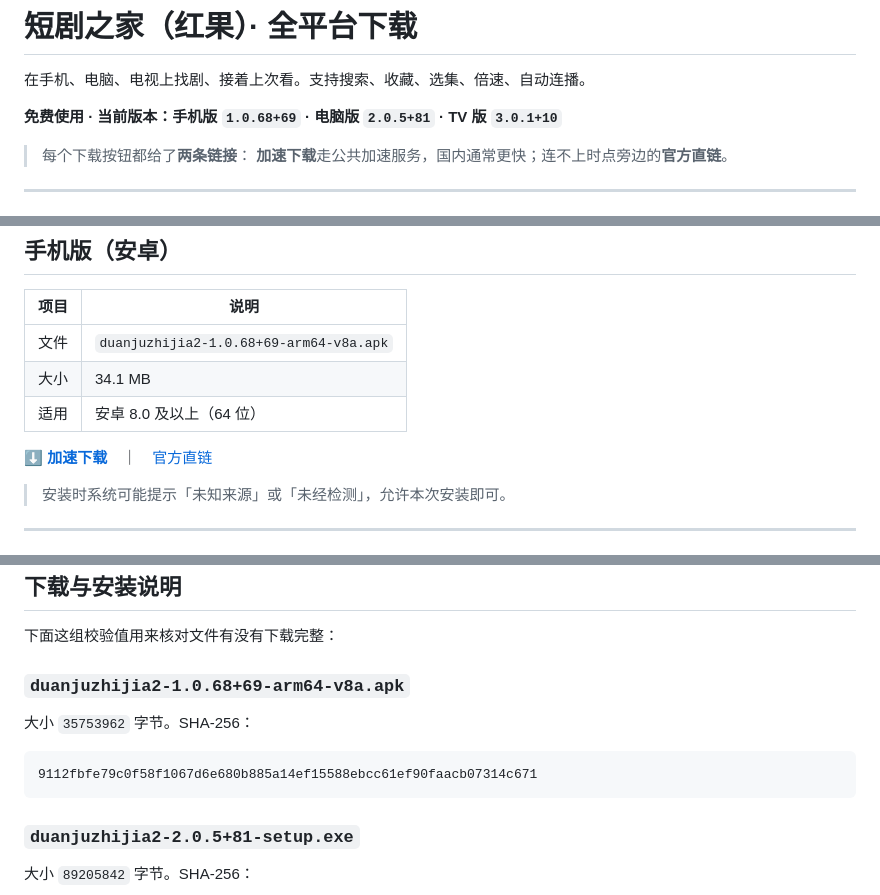
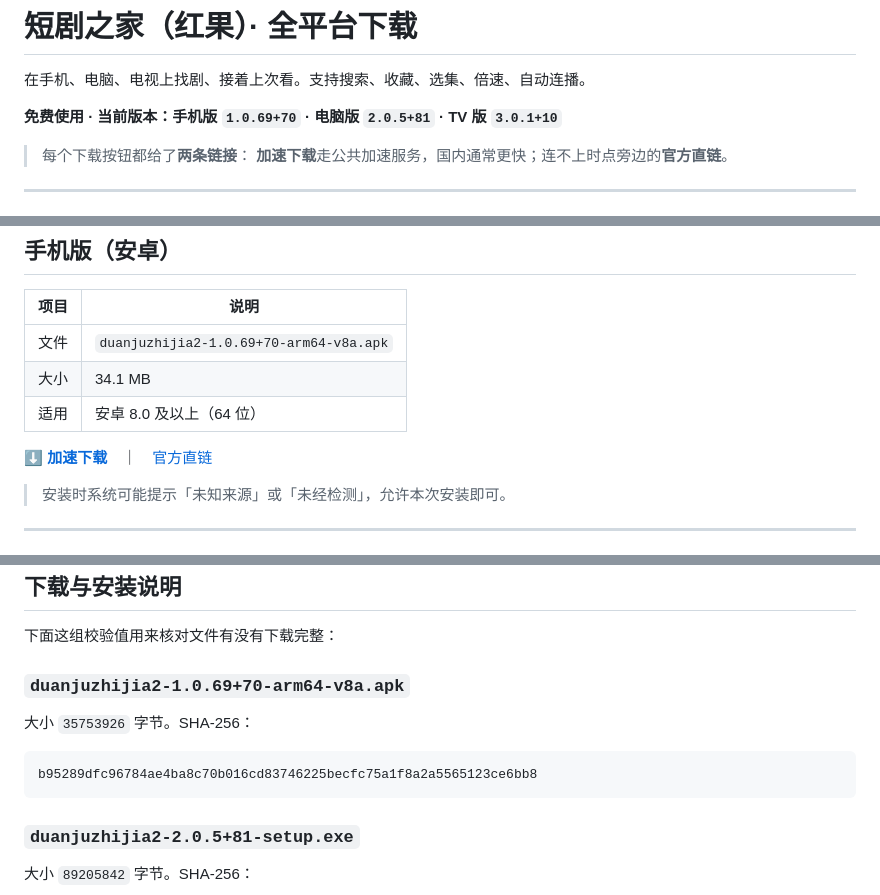
Before and after one commit to jackherex/hongguo-releases, a Markdown page: README.md, 3 parts joined by grey strips. Drawn GitHub-style.

Commit message:
手机版 1.0.69+70：刷新版本号与校验值

````diff
--- a/README.md
+++ b/README.md
@@ -2,7 +2,7 @@
 
 在手机、电脑、电视上找剧、接着上次看。支持搜索、收藏、选集、倍速、自动连播。
 
-**免费使用 · 当前版本：手机版 `1.0.68+69` · 电脑版 `2.0.5+81` · TV 版 `3.0.1+10`**
+**免费使用 · 当前版本：手机版 `1.0.69+70` · 电脑版 `2.0.5+81` · TV 版 `3.0.1+10`**
 
 > 每个下载按钮都给了**两条链接**：
 > **加速下载**走公共加速服务，国内通常更快；连不上时点旁边的**官方直链**。
@@ -25,7 +25,7 @@
 
 | 项目 | 说明 |
 |---|---|
-| 文件 | `duanjuzhijia2-1.0.68+69-arm64-v8a.apk` |
+| 文件 | `duanjuzhijia2-1.0.69+70-arm64-v8a.apk` |
 | 大小 | 34.1 MB |
 | 适用 | 安卓 8.0 及以上（64 位） |
 
@@ -130,12 +130,12 @@ TV 版先确认位数选对了（见上面那节）；手机版确认系统是
 
 下面这组校验值用来核对文件有没有下载完整：
 
-### `duanjuzhijia2-1.0.68+69-arm64-v8a.apk`
+### `duanjuzhijia2-1.0.69+70-arm64-v8a.apk`
 
-大小 `35753962` 字节。SHA-256：
+大小 `35753926` 字节。SHA-256：
 
 ```
-9112fbfe79c0f58f1067d6e680b885a14ef15588ebcc61ef90faacb07314c671
+b95289dfc96784ae4ba8c70b016cd83746225becfc75a1f8a2a5565123ce6bb8
 ```
 
 ### `duanjuzhijia2-2.0.5+81-setup.exe`
````
Also changed, not shown: other parts of README.md (+1 -1 lines).
